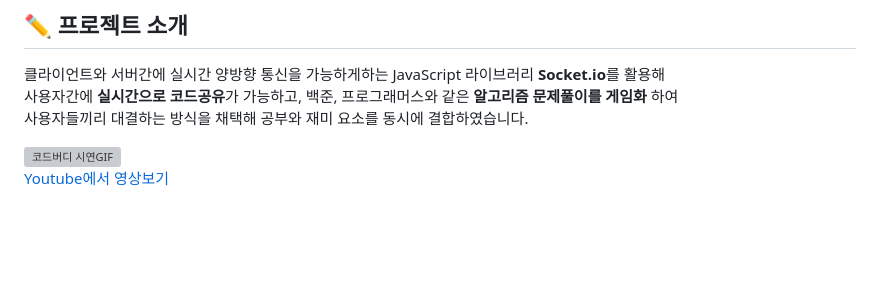
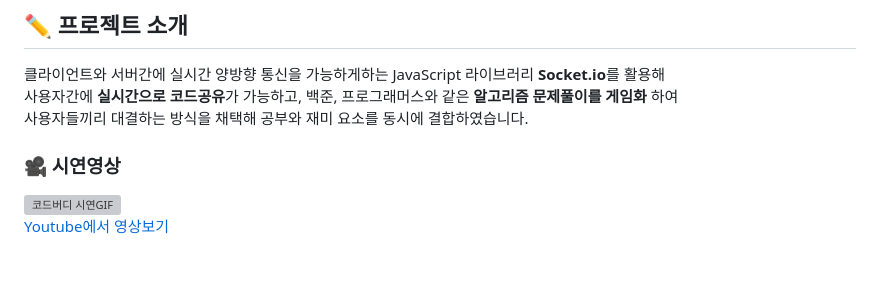
Before and after one commit to asdfgl98/Project-CodeBuddy, a Markdown page: readme.md, the part around the change. Drawn GitHub-style; blank space fills up the shorter version; grey boxes are pictures that could not be loaded.

```diff
--- a/readme.md
+++ b/readme.md
@@ -10,6 +10,7 @@
 사용자간에 **실시간으로 코드공유**가 가능하고, 백준, 프로그래머스와 같은 **알고리즘 문제풀이를 게임화** 하여 <br/>
 사용자들끼리 대결하는 방식을 채택해 공부와 재미 요소를 동시에 결합하였습니다.
 
+### 🎥 시연영상
 ![코드버디 시연GIF](https://github.com/asdfgl98/Project-CodeBuddy/assets/83624652/9b5dfa73-168b-4ed0-9306-c15e50b63691)<br/>
 <a href="https://www.youtube.com/watch?v=4jiMqKOPrkU">Youtube에서 영상보기</a>
 
```
